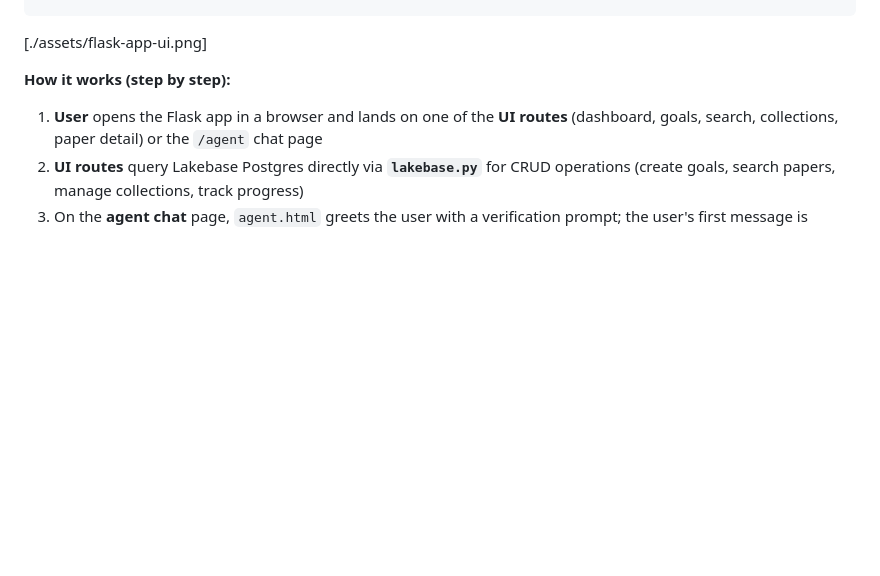
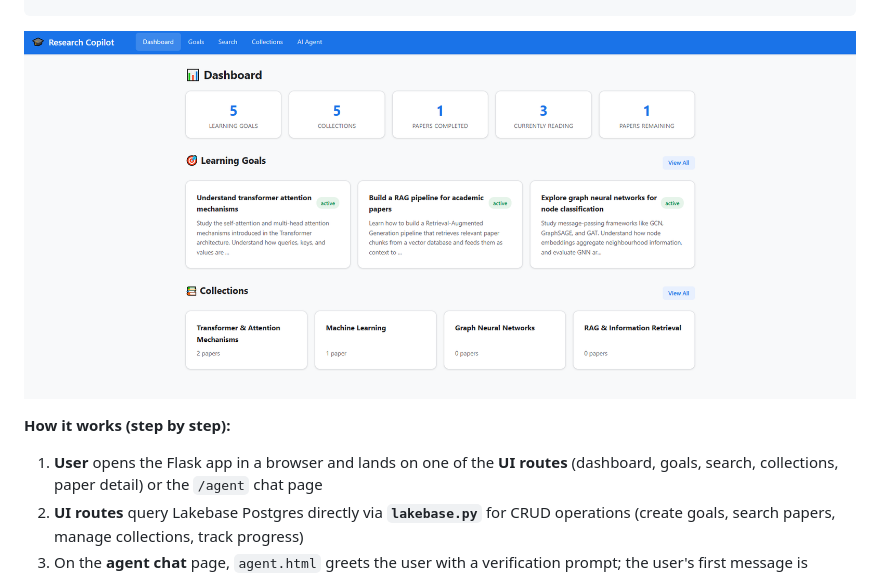
Before and after one commit to MaxineXiong/AI-Research-and-Learning-Copilot, a Markdown page: README.md, the part around the change. Rendered like a GitHub page; blank space fills up the shorter version.

````diff
--- a/README.md
+++ b/README.md
@@ -237,7 +237,7 @@ results with citations. The diagram below shows both paths:
 ```
 
 
-[./assets/flask-app-ui.png]
+![Flask App UI](./assets/flask-app-ui.png)
 
 
 
````
